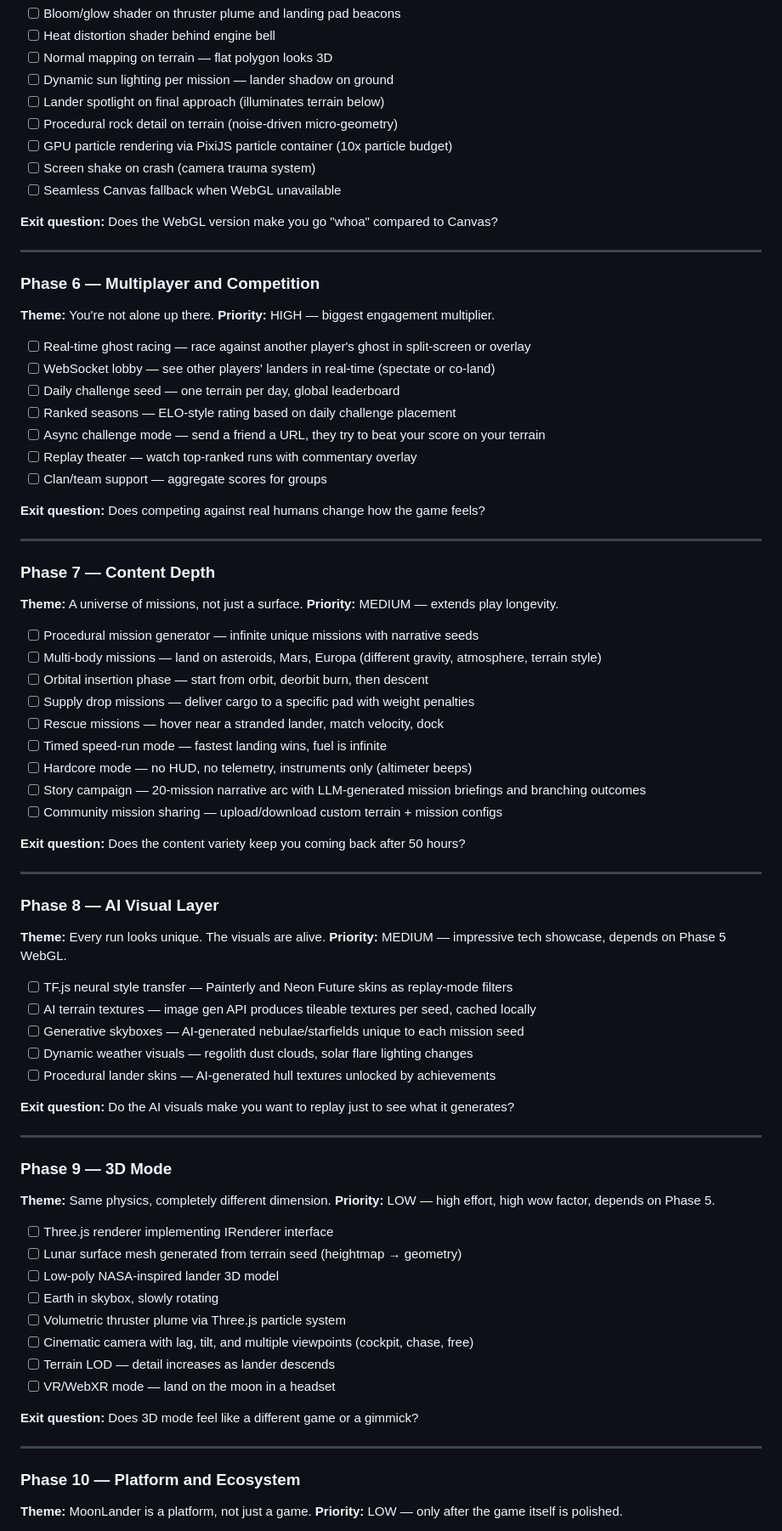
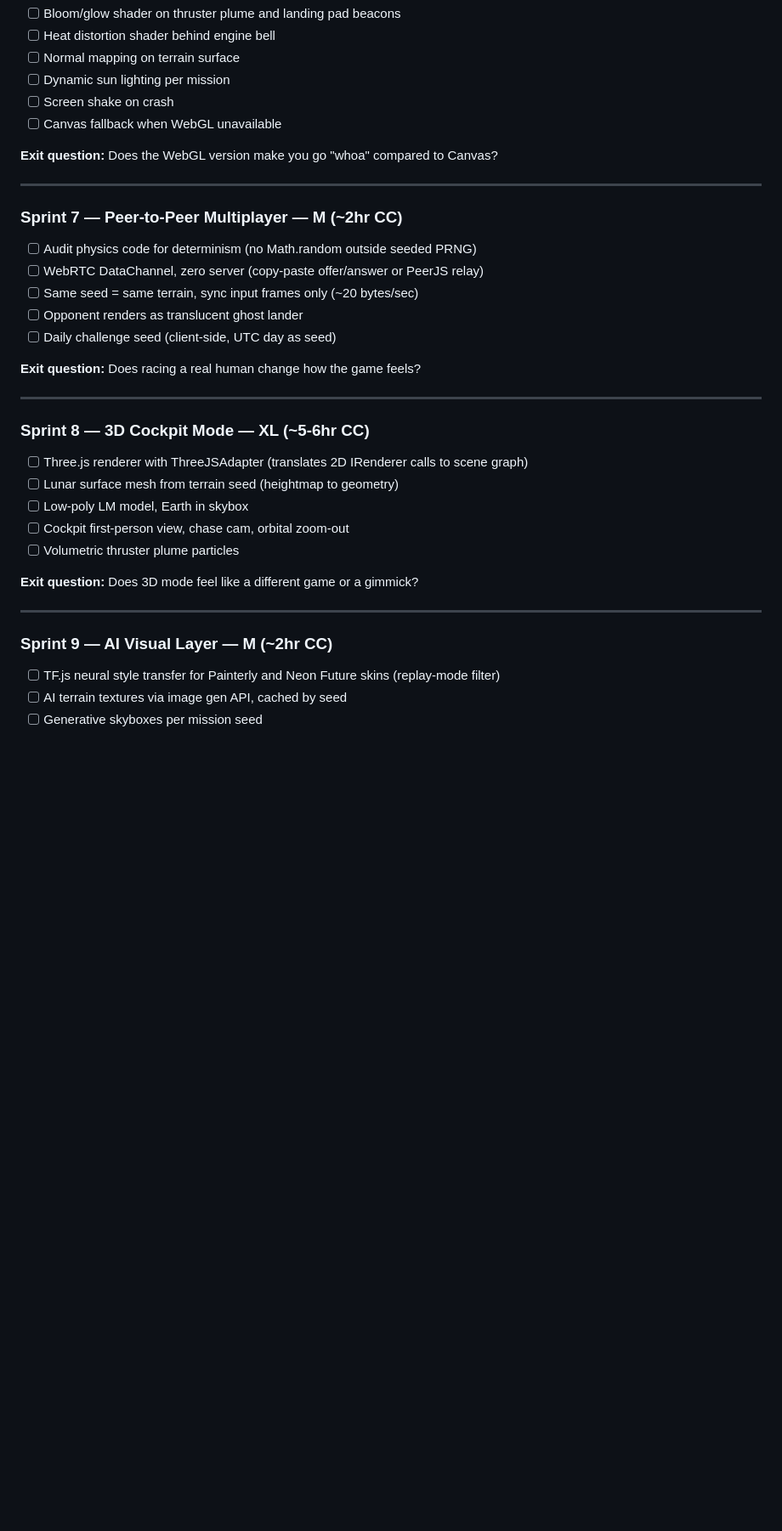
Before and after one commit to kenlacroix/moonlander-enhanced, a Markdown page: CLAUDE.md, the part around one of its changes. Shown at 85% size. GitHub-like rendering; blank space fills up the shorter version.

```diff
--- a/CLAUDE.md
+++ b/CLAUDE.md
@@ -296,83 +363,38 @@ IDLE → FLYING → LANDING_SUCCESS
 - [ ] Bloom/glow shader on thruster plume and landing pad beacons
 - [ ] Heat distortion shader behind engine bell
-- [ ] Normal mapping on terrain — flat polygon looks 3D
-- [ ] Dynamic sun lighting per mission — lander shadow on ground
-- [ ] Lander spotlight on final approach (illuminates terrain below)
-- [ ] Procedural rock detail on terrain (noise-driven micro-geometry)
-- [ ] GPU particle rendering via PixiJS particle container (10x particle budget)
-- [ ] Screen shake on crash (camera trauma system)
-- [ ] Seamless Canvas fallback when WebGL unavailable
+- [ ] Normal mapping on terrain surface
+- [ ] Dynamic sun lighting per mission
+- [ ] Screen shake on crash
+- [ ] Canvas fallback when WebGL unavailable
 
 **Exit question:** Does the WebGL version make you go "whoa" compared to Canvas?
 
 ---
 
-### Phase 6 — Multiplayer and Competition
-**Theme:** You're not alone up there.
-**Priority:** HIGH — biggest engagement multiplier.
+### Sprint 7 — Peer-to-Peer Multiplayer — M (~2hr CC)
+- [ ] Audit physics code for determinism (no Math.random outside seeded PRNG)
+- [ ] WebRTC DataChannel, zero server (copy-paste offer/answer or PeerJS relay)
+- [ ] Same seed = same terrain, sync input frames only (~20 bytes/sec)
+- [ ] Opponent renders as translucent ghost lander
+- [ ] Daily challenge seed (client-side, UTC day as seed)
 
-- [ ] Real-time ghost racing — race against another player's ghost in split-screen or overlay
-- [ ] WebSocket lobby — see other players' landers in real-time (spectate or co-land)
-- [ ] Daily challenge seed — one terrain per day, global leaderboard
-- [ ] Ranked seasons — ELO-style rating based on daily challenge placement
-- [ ] Async challenge mode — send a friend a URL, they try to beat your score on your terrain
-- [ ] Replay theater — watch top-ranked runs with commentary overlay
-- [ ] Clan/team support — aggregate scores for groups
-
-**Exit question:** Does competing against real humans change how the game feels?
+**Exit question:** Does racing a real human change how the game feels?
 
 ---
 
-### Phase 7 — Content Depth
-**Theme:** A universe of missions, not just a surface.
-**Priority:** MEDIUM — extends play longevity.
-
-- [ ] Procedural mission generator — infinite unique missions with narrative seeds
-- [ ] Multi-body missions — land on asteroids, Mars, Europa (different gravity, atmosphere, terrain style)
-- [ ] Orbital insertion phase — start from orbit, deorbit burn, then descent
-- [ ] Supply drop missions — deliver cargo to a specific pad with weight penalties
-- [ ] Rescue missions — hover near a stranded lander, match velocity, dock
-- [ ] Timed speed-run mode — fastest landing wins, fuel is infinite
-- [ ] Hardcore mode — no HUD, no telemetry, instruments only (altimeter beeps)
-- [ ] Story campaign — 20-mission narrative arc with LLM-generated mission briefings and branching outcomes
-- [ ] Community mission sharing — upload/download custom terrain + mission configs
-
-**Exit question:** Does the content variety keep you coming back after 50 hours?
-
----
-
-### Phase 8 — AI Visual Layer
-**Theme:** Every run looks unique. The visuals are alive.
-**Priority:** MEDIUM — impressive tech showcase, depends on Phase 5 WebGL.
-
-- [ ] TF.js neural style transfer — Painterly and Neon Future skins as replay-mode filters
-- [ ] AI terrain textures — image gen API produces tileable textures per seed, cached locally
-- [ ] Generative skyboxes — AI-generated nebulae/starfields unique to each mission seed
-- [ ] Dynamic weather visuals — regolith dust clouds, solar flare lighting changes
-- [ ] Procedural lander skins — AI-generated hull textures unlocked by achievements
-
-**Exit question:** Do the AI visuals make you want to replay just to see what it generates?
-
----
-
-### Phase 9 — 3D Mode
-**Theme:** Same physics, completely different dimension.
-**Priority:** LOW — high effort, high wow factor, depends on Phase 5.
-
-- [ ] Three.js renderer implementing IRenderer interface
-- [ ] Lunar surface mesh generated from terrain seed (heightmap → geometry)
-- [ ] Low-poly NASA-inspired lander 3D model
-- [ ] Earth in skybox, slowly rotating
-- [ ] Volumetric thruster plume via Three.js particle system
-- [ ] Cinematic camera with lag, tilt, and multiple viewpoints (cockpit, chase, free)
-- [ ] Terrain LOD — detail increases as lander descends
-- [ ] VR/WebXR mode — land on the moon in a headset
+### Sprint 8 — 3D Cockpit Mode — XL (~5-6hr CC)
+- [ ] Three.js renderer with ThreeJSAdapter (translates 2D IRenderer calls to scene graph)
+- [ ] Lunar surface mesh from terrain seed (heightmap to geometry)
+- [ ] Low-poly LM model, Earth in skybox
+- [ ] Cockpit first-person view, chase cam, orbital zoom-out
+- [ ] Volumetric thruster plume particles
 
 **Exit question:** Does 3D mode feel like a different game or a gimmick?
 
 ---
 
-### Phase 10 — Platform and Ecosystem
-**Theme:** MoonLander is a platform, not just a game.
-**Priority:** LOW — only after the game itself is polished.
+### Sprint 9 — AI Visual Layer — M (~2hr CC)
+- [ ] TF.js neural style transfer for Painterly and Neon Future skins (replay-mode filter)
+- [ ] AI terrain textures via image gen API, cached by seed
+- [ ] Generative skyboxes per mission seed
 
```
Also changed, not shown: other parts of CLAUDE.md (+83 -13 lines), TODOS.md (+23 -1 lines).
